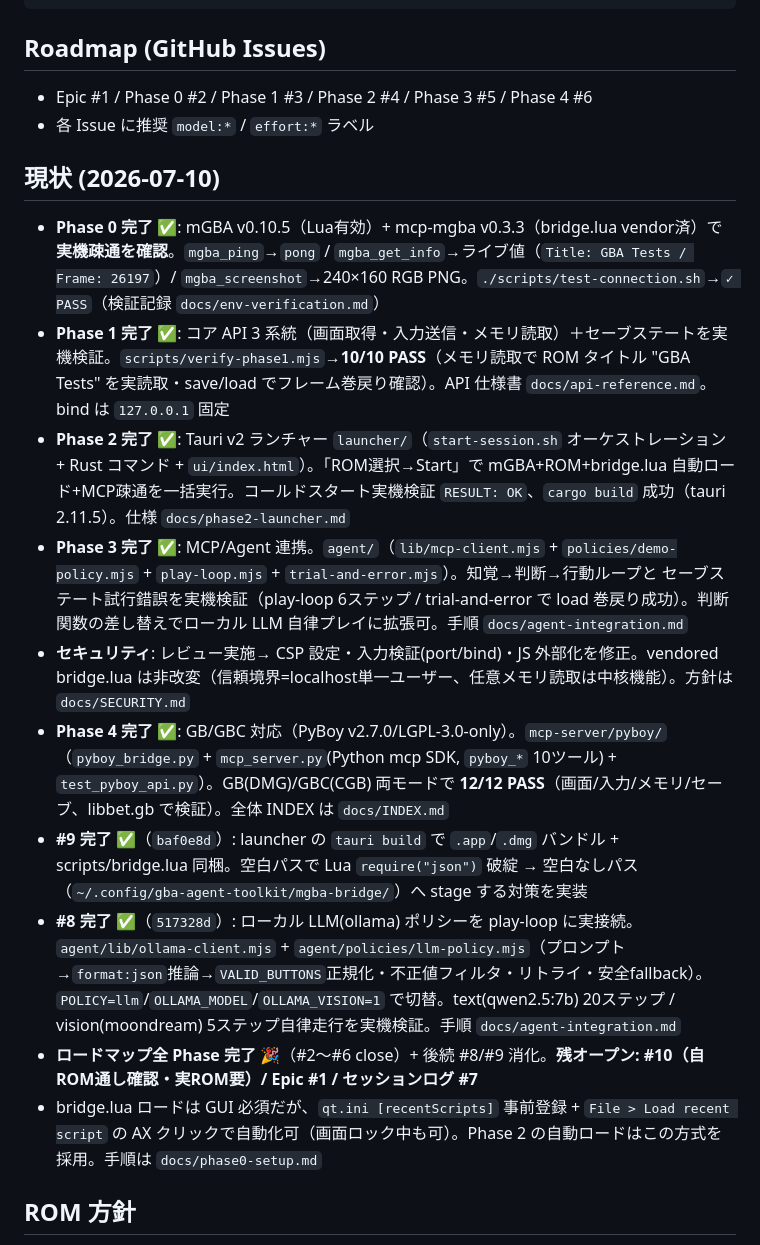
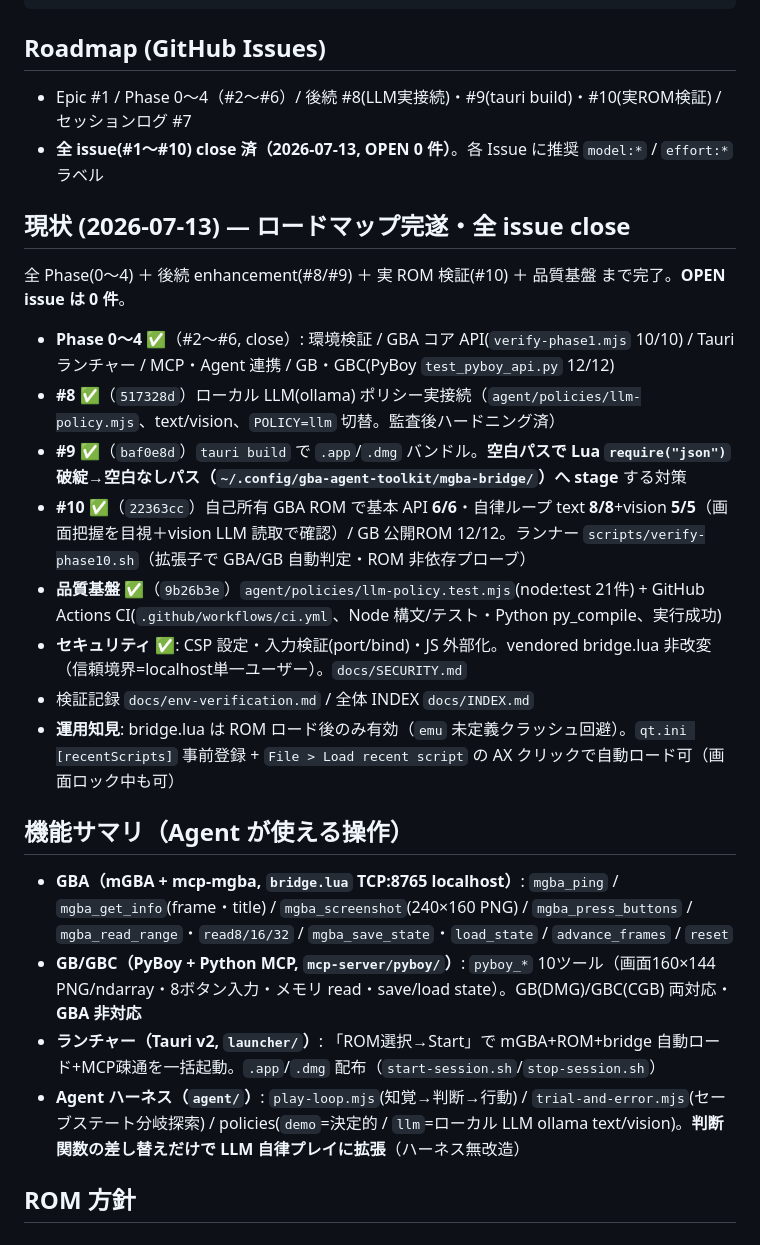
Before and after one commit to shoya-sue/gba-agent-toolkit, a Markdown page: CLAUDE.md, the part around the change. Drawn GitHub-style.

Commit message:
docs: CLAUDE.md を全 issue close の完遂状態に更新し機能サマリを追加

````diff
--- a/CLAUDE.md
+++ b/CLAUDE.md
@@ -21,20 +21,25 @@ docs/           # ロードマップ・手順書・検証記録
 ```
 
 ## Roadmap (GitHub Issues)
-- Epic #1 / Phase 0 #2 / Phase 1 #3 / Phase 2 #4 / Phase 3 #5 / Phase 4 #6
-- 各 Issue に推奨 `model:*` / `effort:*` ラベル
+- Epic #1 / Phase 0〜4（#2〜#6）/ 後続 #8(LLM実接続)・#9(tauri build)・#10(実ROM検証) / セッションログ #7
+- **全 issue(#1〜#10) close 済（2026-07-13, OPEN 0 件）**。各 Issue に推奨 `model:*` / `effort:*` ラベル
 
-## 現状 (2026-07-10)
-- **Phase 0 完了 ✅**: mGBA v0.10.5（Lua有効）+ mcp-mgba v0.3.3（bridge.lua vendor済）で**実機疎通を確認**。`mgba_ping`→`pong` / `mgba_get_info`→ライブ値（`Title: GBA Tests / Frame: 26197`）/ `mgba_screenshot`→240×160 RGB PNG。`./scripts/test-connection.sh`→`✓ PASS`（検証記録 `docs/env-verification.md`）
-- **Phase 1 完了 ✅**: コア API 3 系統（画面取得・入力送信・メモリ読取）＋セーブステートを実機検証。`scripts/verify-phase1.mjs`→**10/10 PASS**（メモリ読取で ROM タイトル "GBA Tests" を実読取・save/load でフレーム巻戻り確認）。API 仕様書 `docs/api-reference.md`。bind は `127.0.0.1` 固定
-- **Phase 2 完了 ✅**: Tauri v2 ランチャー `launcher/`（`start-session.sh` オーケストレーション + Rust コマンド + `ui/index.html`）。「ROM選択→Start」で mGBA+ROM+bridge.lua 自動ロード+MCP疎通を一括実行。コールドスタート実機検証 `RESULT: OK`、`cargo build` 成功（tauri 2.11.5）。仕様 `docs/phase2-launcher.md`
-- **Phase 3 完了 ✅**: MCP/Agent 連携。`agent/`（`lib/mcp-client.mjs` + `policies/demo-policy.mjs` + `play-loop.mjs` + `trial-and-error.mjs`）。知覚→判断→行動ループと セーブステート試行錯誤を実機検証（play-loop 6ステップ / trial-and-error で load 巻戻り成功）。判断関数の差し替えでローカル LLM 自律プレイに拡張可。手順 `docs/agent-integration.md`
-- **セキュリティ**: レビュー実施→ CSP 設定・入力検証(port/bind)・JS 外部化を修正。vendored bridge.lua は非改変（信頼境界=localhost単一ユーザー、任意メモリ読取は中核機能）。方針は `docs/SECURITY.md`
-- **Phase 4 完了 ✅**: GB/GBC 対応（PyBoy v2.7.0/LGPL-3.0-only）。`mcp-server/pyboy/`（`pyboy_bridge.py` + `mcp_server.py`(Python mcp SDK, `pyboy_*` 10ツール) + `test_pyboy_api.py`）。GB(DMG)/GBC(CGB) 両モードで **12/12 PASS**（画面/入力/メモリ/セーブ、libbet.gb で検証）。全体 INDEX は `docs/INDEX.md`
-- **#9 完了 ✅**（`baf0e8d`）: launcher の `tauri build` で `.app`/`.dmg` バンドル + scripts/bridge.lua 同梱。空白パスで Lua `require("json")` 破綻 → 空白なしパス（`~/.config/gba-agent-toolkit/mgba-bridge/`）へ stage する対策を実装
-- **#8 完了 ✅**（`517328d`）: ローカル LLM(ollama) ポリシーを play-loop に実接続。`agent/lib/ollama-client.mjs` + `agent/policies/llm-policy.mjs`（プロンプト→`format:json`推論→`VALID_BUTTONS`正規化・不正値フィルタ・リトライ・安全fallback）。`POLICY=llm`/`OLLAMA_MODEL`/`OLLAMA_VISION=1` で切替。text(qwen2.5:7b) 20ステップ / vision(moondream) 5ステップ自律走行を実機検証。手順 `docs/agent-integration.md`
-- **ロードマップ全 Phase 完了 🎉**（#2〜#6 close）+ 後続 #8/#9 消化。**残オープン: #10（自ROM通し確認・実ROM要）/ Epic #1 / セッションログ #7**
-- bridge.lua ロードは GUI 必須だが、`qt.ini [recentScripts]` 事前登録 + `File > Load recent script` の AX クリックで自動化可（画面ロック中も可）。Phase 2 の自動ロードはこの方式を採用。手順は `docs/phase0-setup.md`
+## 現状 (2026-07-13) — ロードマップ完遂・全 issue close
+全 Phase(0〜4) ＋ 後続 enhancement(#8/#9) ＋ 実 ROM 検証(#10) ＋ 品質基盤 まで完了。**OPEN issue は 0 件**。
+- **Phase 0〜4 ✅**（#2〜#6, close）: 環境検証 / GBA コア API(`verify-phase1.mjs` 10/10) / Tauri ランチャー / MCP・Agent 連携 / GB・GBC(PyBoy `test_pyboy_api.py` 12/12)
+- **#8 ✅**（`517328d`）ローカル LLM(ollama) ポリシー実接続（`agent/policies/llm-policy.mjs`、text/vision、`POLICY=llm` 切替。監査後ハードニング済）
+- **#9 ✅**（`baf0e8d`）`tauri build` で `.app`/`.dmg` バンドル。**空白パスで Lua `require("json")` 破綻→空白なしパス（`~/.config/gba-agent-toolkit/mgba-bridge/`）へ stage** する対策
+- **#10 ✅**（`22363cc`）自己所有 GBA ROM で基本 API **6/6**・自律ループ text **8/8**+vision **5/5**（画面把握を目視＋vision LLM 読取で確認）/ GB 公開ROM 12/12。ランナー `scripts/verify-phase10.sh`（拡張子で GBA/GB 自動判定・ROM 非依存プローブ）
+- **品質基盤 ✅**（`9b26b3e`）`agent/policies/llm-policy.test.mjs`(node:test 21件) + GitHub Actions CI(`.github/workflows/ci.yml`、Node 構文/テスト・Python py_compile、実行成功)
+- **セキュリティ ✅**: CSP 設定・入力検証(port/bind)・JS 外部化。vendored bridge.lua 非改変（信頼境界=localhost単一ユーザー）。`docs/SECURITY.md`
+- 検証記録 `docs/env-verification.md` / 全体 INDEX `docs/INDEX.md`
+- **運用知見**: bridge.lua は ROM ロード後のみ有効（`emu` 未定義クラッシュ回避）。`qt.ini [recentScripts]` 事前登録 + `File > Load recent script` の AX クリックで自動ロード可（画面ロック中も可）
+
+## 機能サマリ（Agent が使える操作）
+- **GBA（mGBA + mcp-mgba, `bridge.lua` TCP:8765 localhost）**: `mgba_ping` / `mgba_get_info`(frame・title) / `mgba_screenshot`(240×160 PNG) / `mgba_press_buttons` / `mgba_read_range`・`read8/16/32` / `mgba_save_state`・`load_state` / `advance_frames` / `reset`
+- **GB/GBC（PyBoy + Python MCP, `mcp-server/pyboy/`）**: `pyboy_*` 10ツール（画面160×144 PNG/ndarray・8ボタン入力・メモリ read・save/load state）。GB(DMG)/GBC(CGB) 両対応・**GBA 非対応**
+- **ランチャー（Tauri v2, `launcher/`）**: 「ROM選択→Start」で mGBA+ROM+bridge 自動ロード+MCP疎通を一括起動。`.app`/`.dmg` 配布（`start-session.sh`/`stop-session.sh`）
+- **Agent ハーネス（`agent/`）**: `play-loop.mjs`(知覚→判断→行動) / `trial-and-error.mjs`(セーブステート分岐探索) / policies(`demo`=決定的 / `llm`=ローカル LLM ollama text/vision)。**判断関数の差し替えだけで LLM 自律プレイに拡張**（ハーネス無改造）
 
 ## ROM 方針
 自己所有カートリッジから吸い出した ROM のみ使用・**配布しない**（`.gitignore` で ROM/セーブ除外）。
````
